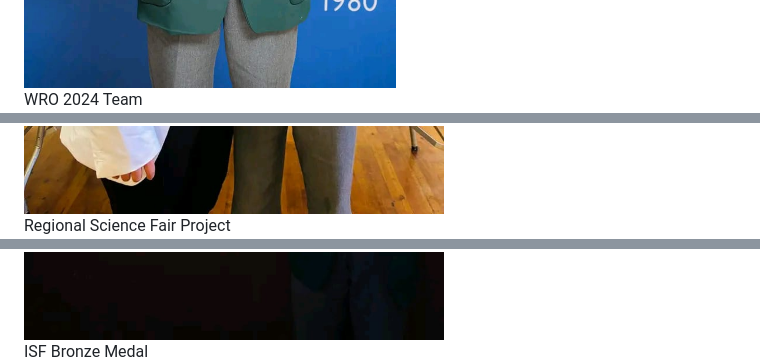
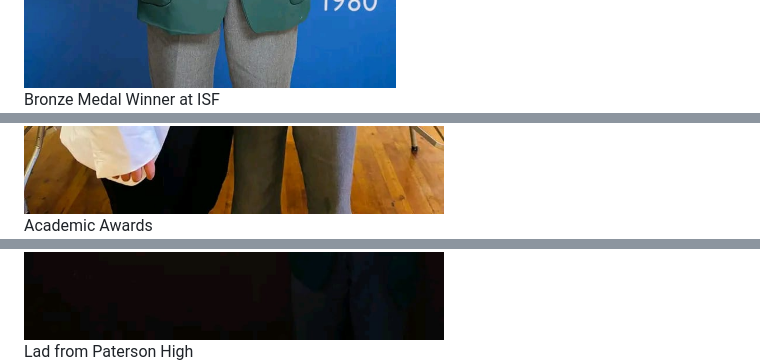
Before and after one commit to clydesnyders05-oss/clydesnyders.github.io, a Markdown page: README.md, 3 parts joined by grey strips. GitHub-like rendering.

```diff
--- a/README.md
+++ b/README.md
@@ -603,15 +603,15 @@
         <div class="gallery-grid">
             <div class="gallery-item" data-category="robotics" data-aos="zoom-in">
                 <img src="https://github.com/clydesnyders05-oss/clydesnyders.github.io/blob/main/IMG-20250828-WA0002.jpg?raw=true" alt="Robotics Project">
-                <div class="overlay">WRO 2024 Team</div>
+                <div class="overlay">Bronze Medal Winner at ISF</div>
             </div>
             <div class="gallery-item" data-category="expo" data-aos="zoom-in" data-aos-delay="100">
                 <img src="https://github.com/clydesnyders05-oss/clydesnyders.github.io/blob/main/IMG-20250828-WA0003.jpg?raw=true" alt="Science Expo">
-                <div class="overlay">Regional Science Fair Project</div>
+                <div class="overlay">Academic Awards</div>
             </div>
             <div class="gallery-item" data-category="awards" data-aos="zoom-in" data-aos-delay="200">
                 <img src="https://github.com/clydesnyders05-oss/clydesnyders.github.io/blob/main/IMG-20250828-WA0024.jpg?raw=true" alt="Award Ceremony">
-                <div class="overlay">ISF Bronze Medal</div>
+                <div class="overlay">Lad from Paterson High</div>
             </div>
             <div class="gallery-item" data-category="robotics" data-aos="zoom-in" data-aos-delay="300">
                 <img src="https://github.com/clydesnyders05-oss/clydesnyders.github.io/blob/main/IMG-20250830-WA0034.jpg?raw=true" alt="Robotics Team">
```
Also changed, not shown: other parts of README.md (+1 -1 lines).
